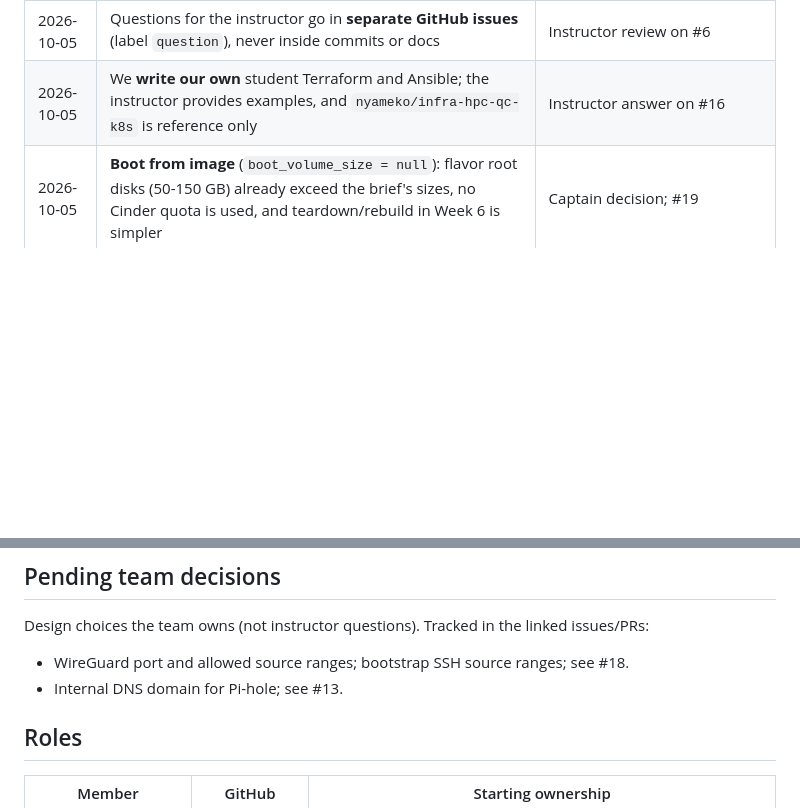
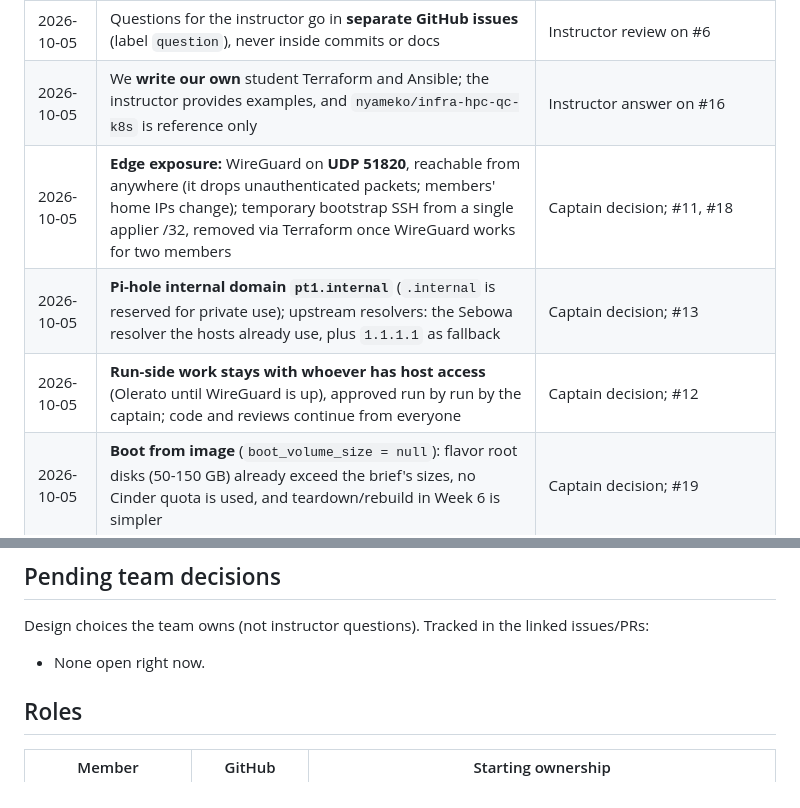
Before and after one commit to chpc-tech-eval/purple-team1-scc26, a Markdown page: docs/DECISIONS.md, 2 parts joined by grey strips. Rendered like a GitHub page; blank space fills up the shorter version.

Commit message:
docs: record edge exposure, Pi-hole domain/upstreams and run-side ownership decisions

```diff
--- a/docs/DECISIONS.md
+++ b/docs/DECISIONS.md
@@ -12,6 +12,9 @@ Questions for the instructor are raised as **GitHub issues** (label `question`,
 | 2026-10-05 | **edge-01 flavor = `large`** (8 vCPU / 16 GiB / 150 GB): no 4 vCPU / 10 GiB flavor exists, `medium` is 2 GiB short, and Wazuh Manager + Suricata land on edge in Week 3; still within quota (30 vCPU / 60 GiB total) | Captain decision; #8, #19 |
 | 2026-10-05 | Questions for the instructor go in **separate GitHub issues** (label `question`), never inside commits or docs | Instructor review on #6 |
 | 2026-10-05 | We **write our own** student Terraform and Ansible; the instructor provides examples, and `nyameko/infra-hpc-qc-k8s` is reference only | Instructor answer on #16 |
+| 2026-10-05 | **Edge exposure:** WireGuard on **UDP 51820**, reachable from anywhere (it drops unauthenticated packets; members' home IPs change); temporary bootstrap SSH from a single applier /32, removed via Terraform once WireGuard works for two members | Captain decision; #11, #18 |
+| 2026-10-05 | **Pi-hole internal domain `pt1.internal`** (`.internal` is reserved for private use); upstream resolvers: the Sebowa resolver the hosts already use, plus `1.1.1.1` as fallback | Captain decision; #13 |
+| 2026-10-05 | **Run-side work stays with whoever has host access** (Olerato until WireGuard is up), approved run by run by the captain; code and reviews continue from everyone | Captain decision; #12 |
 | 2026-10-05 | **Boot from image** (`boot_volume_size = null`): flavor root disks (50-150 GB) already exceed the brief's sizes, no Cinder quota is used, and teardown/rebuild in Week 6 is simpler | Captain decision; #19 |
 | 2026-10-05 | **No real network architecture on GitHub** (public repo): no real CIDRs, IPs, floating IP or address-bearing plan output in files, issues, PRs or comments; examples use placeholders/RFC 5737 addresses; real values stay in gitignored files and the private Discord channel | Instructor review on #23 |
 | 2026-10-05 | The **captain makes the final merge** after instructor/peer approval; captain-authored PRs are merged by another member | Instructor comment on #21 |
@@ -35,8 +38,7 @@ Questions for the instructor are raised as **GitHub issues** (label `question`,
 
 Design choices the team owns (not instructor questions). Tracked in the linked issues/PRs:
 
-- WireGuard port and allowed source ranges; bootstrap SSH source ranges; see #18.
-- Internal DNS domain for Pi-hole; see #13.
+- None open right now.
 
 ## Roles
 
```
